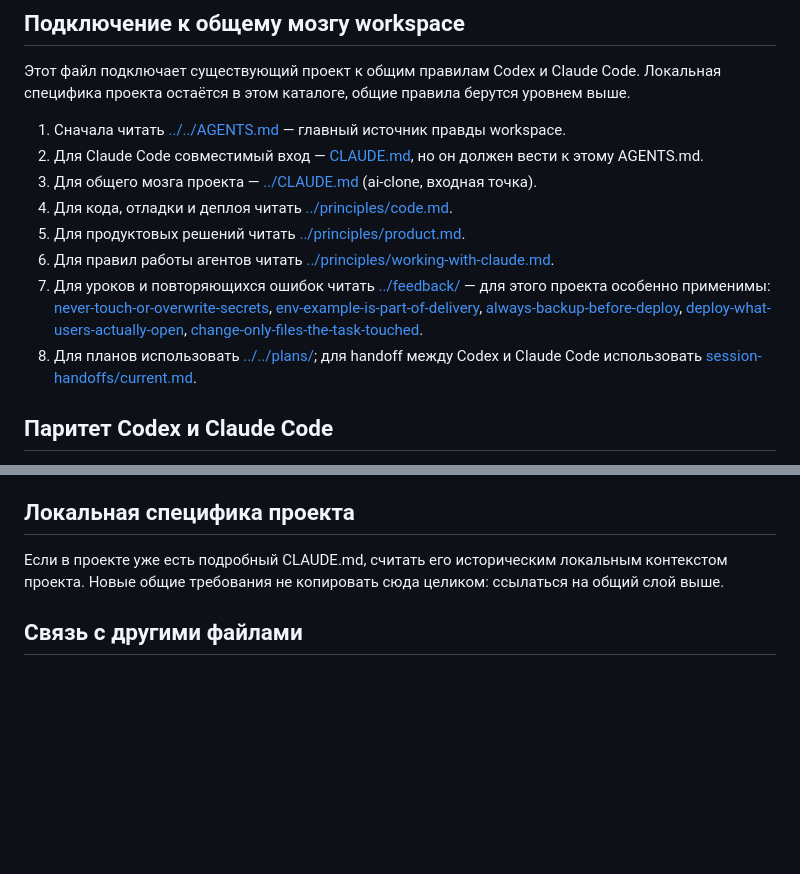
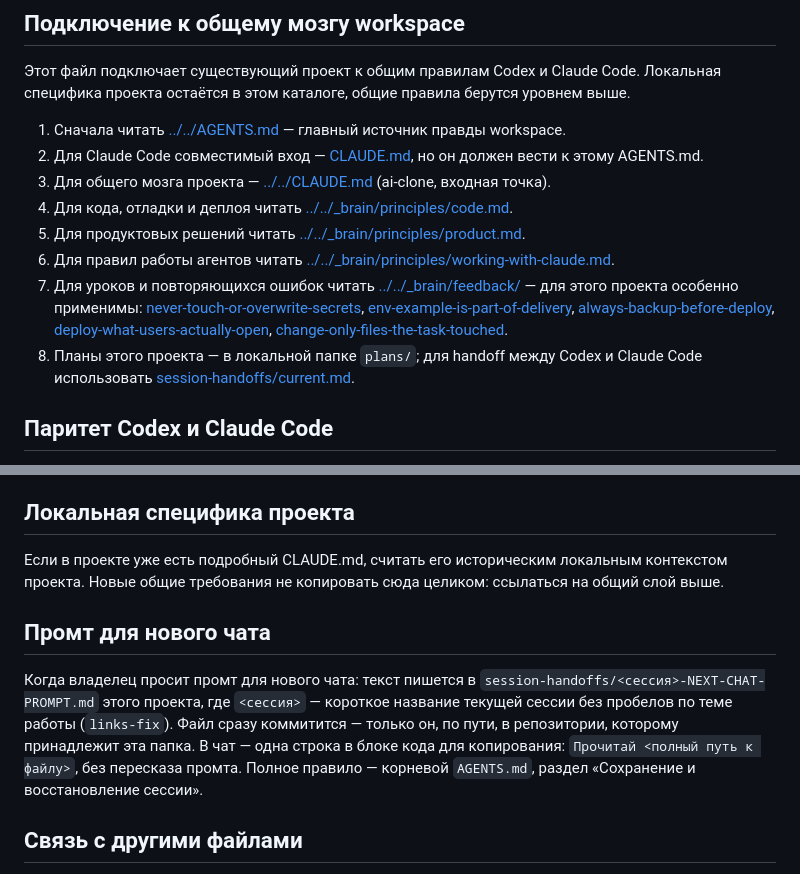
Before and after one commit to Roman72-186/velox-landing, a Markdown page: AGENTS.md, 2 parts joined by grey strips. Drawn GitHub-style; blank space fills up the shorter version.

Commit message:
Правила агентов: ссылки после переездов, планы внутри проекта, промт для нового чата
- битые относительные ссылки на общие правила ведут в _brain/ и корень workspace
- планы проекта живут в его локальной plans/, а не в общей корневой
- раздел «Промт для нового чата»: файл <сессия>-NEXT-CHAT-PROMPT.md, сразу коммит, в чат одна строка «Прочитай <путь>»

Co-Authored-By: Claude Opus 5.5 <noreply@anthropic.com>

```diff
--- a/AGENTS.md
+++ b/AGENTS.md
@@ -6,12 +6,12 @@
 
 1. Сначала читать [../../AGENTS.md](../../AGENTS.md) — главный источник правды workspace.
 2. Для Claude Code совместимый вход — [CLAUDE.md](CLAUDE.md), но он должен вести к этому AGENTS.md.
-3. Для общего мозга проекта — [../CLAUDE.md](../CLAUDE.md) (ai-clone, входная точка).
-4. Для кода, отладки и деплоя читать [../principles/code.md](../principles/code.md).
-5. Для продуктовых решений читать [../principles/product.md](../principles/product.md).
-6. Для правил работы агентов читать [../principles/working-with-claude.md](../principles/working-with-claude.md).
-7. Для уроков и повторяющихся ошибок читать [../feedback/](../feedback/) — для этого проекта особенно применимы: [never-touch-or-overwrite-secrets](../feedback/never-touch-or-overwrite-secrets.md), [env-example-is-part-of-delivery](../feedback/env-example-is-part-of-delivery.md), [always-backup-before-deploy](../feedback/always-backup-before-deploy.md), [deploy-what-users-actually-open](../feedback/deploy-what-users-actually-open.md), [change-only-files-the-task-touched](../feedback/change-only-files-the-task-touched.md).
-8. Для планов использовать [../../plans/](../../plans/); для handoff между Codex и Claude Code использовать [session-handoffs/current.md](session-handoffs/current.md).
+3. Для общего мозга проекта — [../../CLAUDE.md](../../CLAUDE.md) (ai-clone, входная точка).
+4. Для кода, отладки и деплоя читать [../../_brain/principles/code.md](../../_brain/principles/code.md).
+5. Для продуктовых решений читать [../../_brain/principles/product.md](../../_brain/principles/product.md).
+6. Для правил работы агентов читать [../../_brain/principles/working-with-claude.md](../../_brain/principles/working-with-claude.md).
+7. Для уроков и повторяющихся ошибок читать [../../_brain/feedback/](../../_brain/feedback/) — для этого проекта особенно применимы: [never-touch-or-overwrite-secrets](../../_brain/feedback/never-touch-or-overwrite-secrets.md), [env-example-is-part-of-delivery](../../_brain/feedback/env-example-is-part-of-delivery.md), [always-backup-before-deploy](../../_brain/feedback/always-backup-before-deploy.md), [deploy-what-users-actually-open](../../_brain/feedback/deploy-what-users-actually-open.md), [change-only-files-the-task-touched](../../_brain/feedback/change-only-files-the-task-touched.md).
+8. Планы этого проекта — в локальной папке `plans/`; для handoff между Codex и Claude Code использовать [session-handoffs/current.md](session-handoffs/current.md).
 
 ## Паритет Codex и Claude Code
 
@@ -27,6 +27,10 @@ Codex и Claude Code равноправны: любой из них может
 
 Если в проекте уже есть подробный CLAUDE.md, считать его историческим локальным контекстом проекта. Новые общие требования не копировать сюда целиком: ссылаться на общий слой выше.
 
+## Промт для нового чата
+
+Когда владелец просит промт для нового чата: текст пишется в `session-handoffs/<сессия>-NEXT-CHAT-PROMPT.md` этого проекта, где `<сессия>` — короткое название текущей сессии без пробелов по теме работы (`links-fix`). Файл сразу коммитится — только он, по пути, в репозитории, которому принадлежит эта папка. В чат — одна строка в блоке кода для копирования: `Прочитай <полный путь к файлу>`, без пересказа промта. Полное правило — корневой `AGENTS.md`, раздел «Сохранение и восстановление сессии».
+
 ## Связь с другими файлами
 
 - [[AGENTS]]
```
